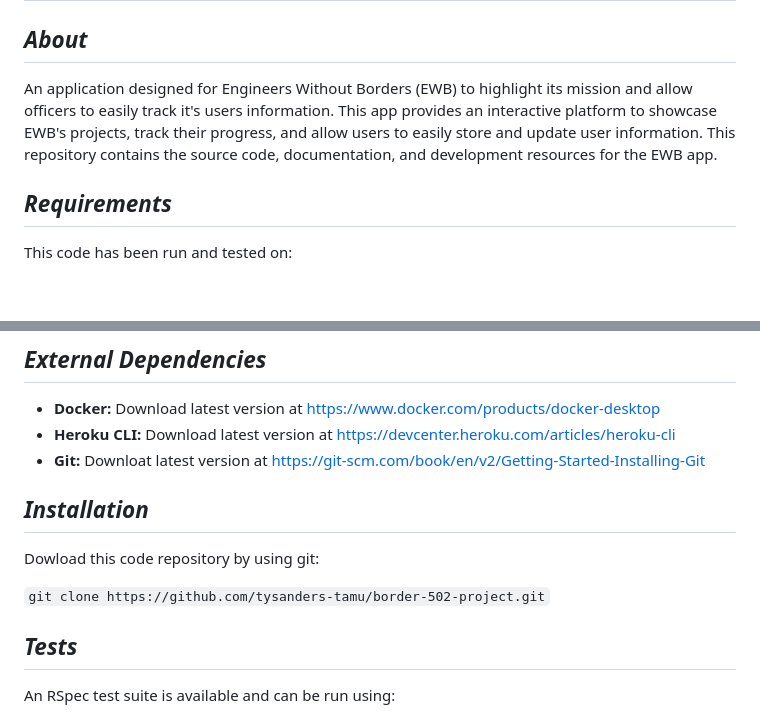
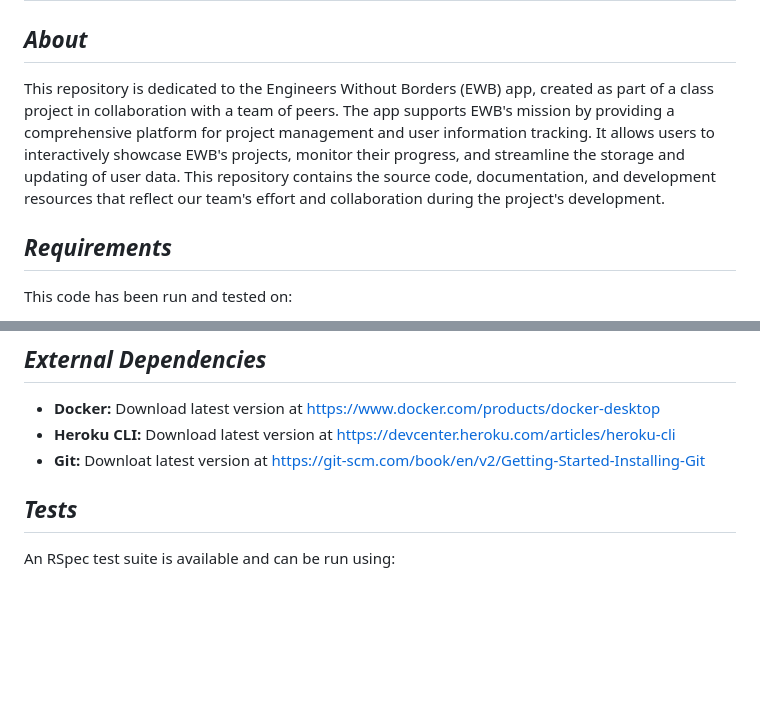
Before and after one commit to GemmaGoddard33/Engineering-Without-Borders-Class-Project, a Markdown page: README.md, 2 parts joined by grey strips. GitHub-like rendering; blank space fills up the shorter version.

```diff
--- a/README.md
+++ b/README.md
@@ -2,7 +2,7 @@
 
 ## _About_
 
-An application designed for Engineers Without Borders (EWB) to highlight its mission and allow officers to easily track it's users information. This app provides an interactive platform to showcase EWB's projects, track their progress, and allow users to easily store and update user information. This repository contains the source code, documentation, and development resources for the EWB app.
+This repository is dedicated to the Engineers Without Borders (EWB) app, created as part of a class project in collaboration with a team of peers. The app supports EWB's mission by providing a comprehensive platform for project management and user information tracking. It allows users to interactively showcase EWB's projects, monitor their progress, and streamline the storage and updating of user data. This repository contains the source code, documentation, and development resources that reflect our team's effort and collaboration during the project's development.
 
 ## _Requirements_
 
@@ -20,12 +20,6 @@ This code has been run and tested on:
 - **Docker:** Download latest version at https://www.docker.com/products/docker-desktop
 - **Heroku CLI:** Download latest version at https://devcenter.heroku.com/articles/heroku-cli
 - **Git:** Downloat latest version at https://git-scm.com/book/en/v2/Getting-Started-Installing-Git
-
-## _Installation_
-
-Dowload this code repository by using git:
-
-`git clone https://github.com/tysanders-tamu/border-502-project.git`
 
 ## _Tests_
 
```
